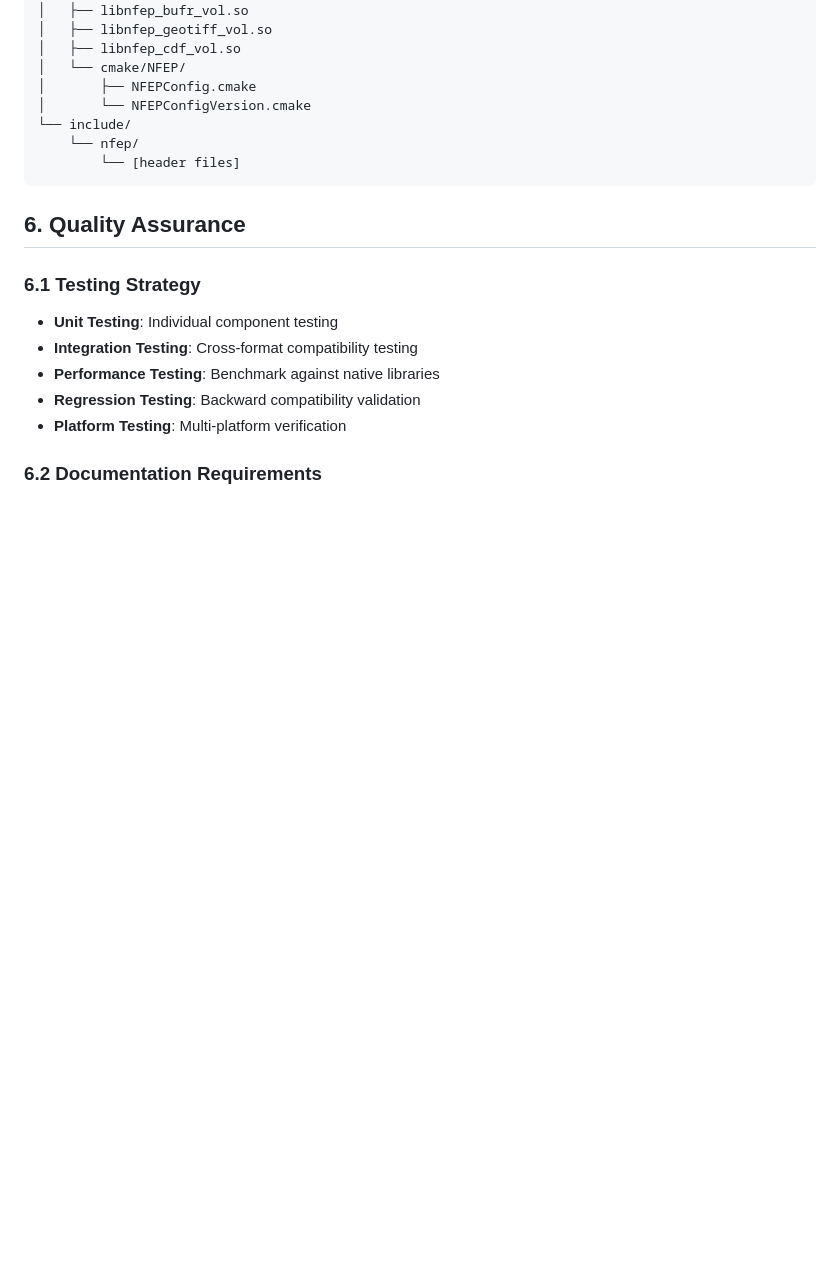
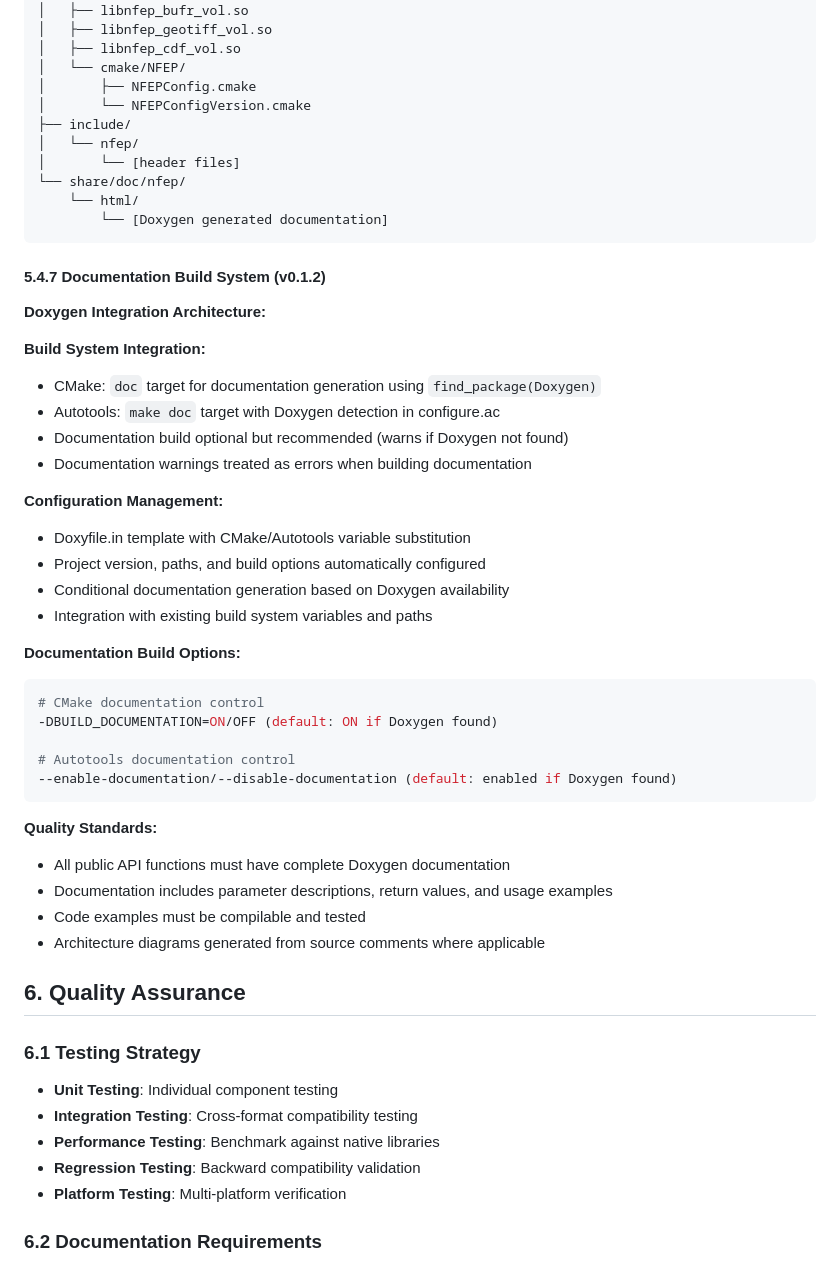
Before and after one commit to Intelligent-Data-Design-Inc/NEP, a Markdown page: docs/prd.md, the part around the change printed below. Rendered like a GitHub page; blank space fills up the shorter version.

Commit message:
v0.1.2 doxygen

````diff
--- a/docs/prd.md
+++ b/docs/prd.md
@@ -289,10 +305,43 @@ ${PREFIX}/
 │   └── cmake/NFEP/
 │       ├── NFEPConfig.cmake
 │       └── NFEPConfigVersion.cmake
-└── include/
-    └── nfep/
-        └── [header files]
+├── include/
+│   └── nfep/
+│       └── [header files]
+└── share/doc/nfep/
+    └── html/
+        └── [Doxygen generated documentation]
 ```
+
+#### 5.4.7 Documentation Build System (v0.1.2)
+**Doxygen Integration Architecture:**
+
+**Build System Integration:**
+- CMake: `doc` target for documentation generation using `find_package(Doxygen)`
+- Autotools: `make doc` target with Doxygen detection in configure.ac
+- Documentation build optional but recommended (warns if Doxygen not found)
+- Documentation warnings treated as errors when building documentation
+
+**Configuration Management:**
+- Doxyfile.in template with CMake/Autotools variable substitution
+- Project version, paths, and build options automatically configured
+- Conditional documentation generation based on Doxygen availability
+- Integration with existing build system variables and paths
+
+**Documentation Build Options:**
+```bash
+# CMake documentation control
+-DBUILD_DOCUMENTATION=ON/OFF (default: ON if Doxygen found)
+
+# Autotools documentation control
+--enable-documentation/--disable-documentation (default: enabled if Doxygen found)
+```
+
+**Quality Standards:**
+- All public API functions must have complete Doxygen documentation
+- Documentation includes parameter descriptions, return values, and usage examples
+- Code examples must be compilable and tested
+- Architecture diagrams generated from source comments where applicable
 
 ## 6. Quality Assurance
 
````
Also changed, not shown: other parts of docs/prd.md (+16 -0 lines), docs/roadmap.md (+18 -3 lines).
